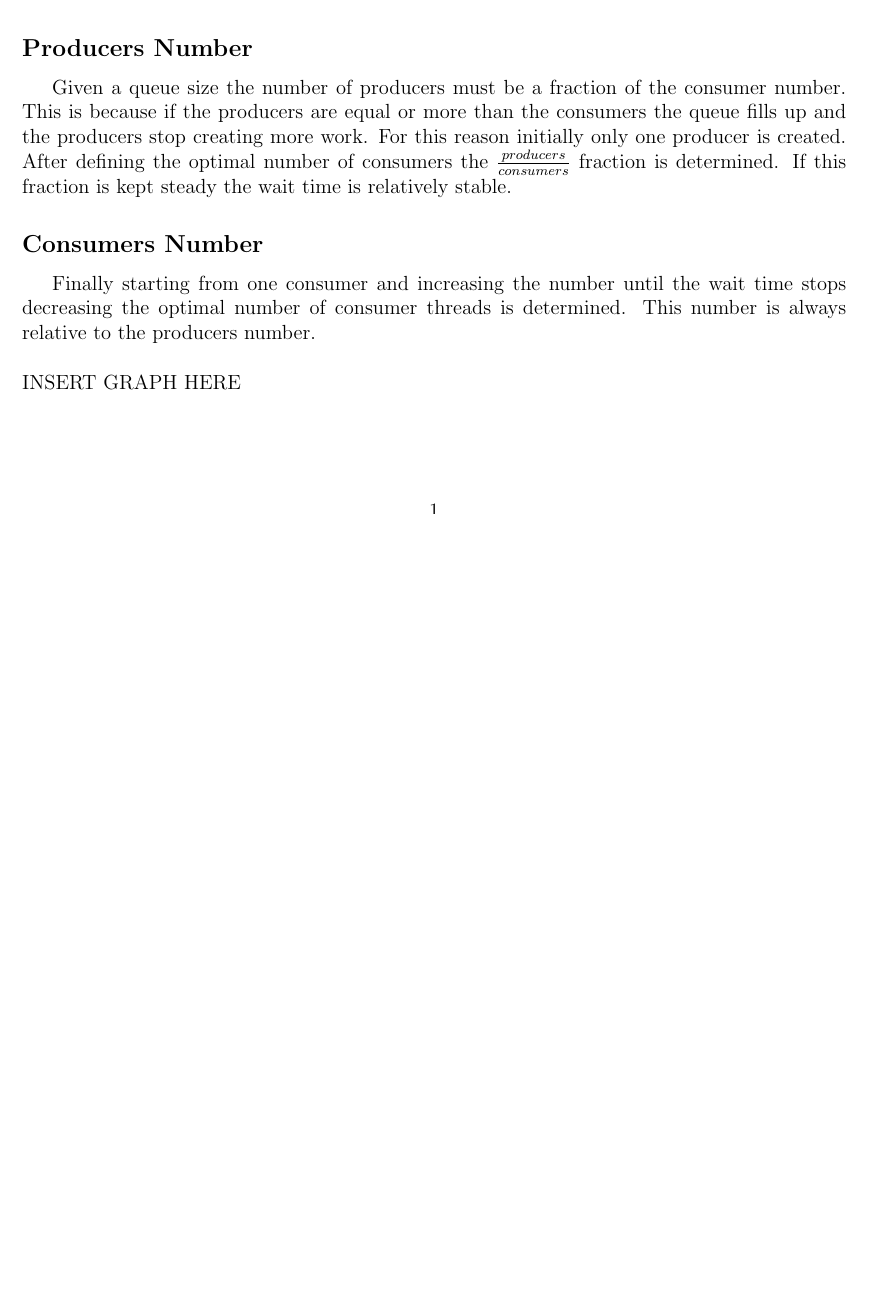
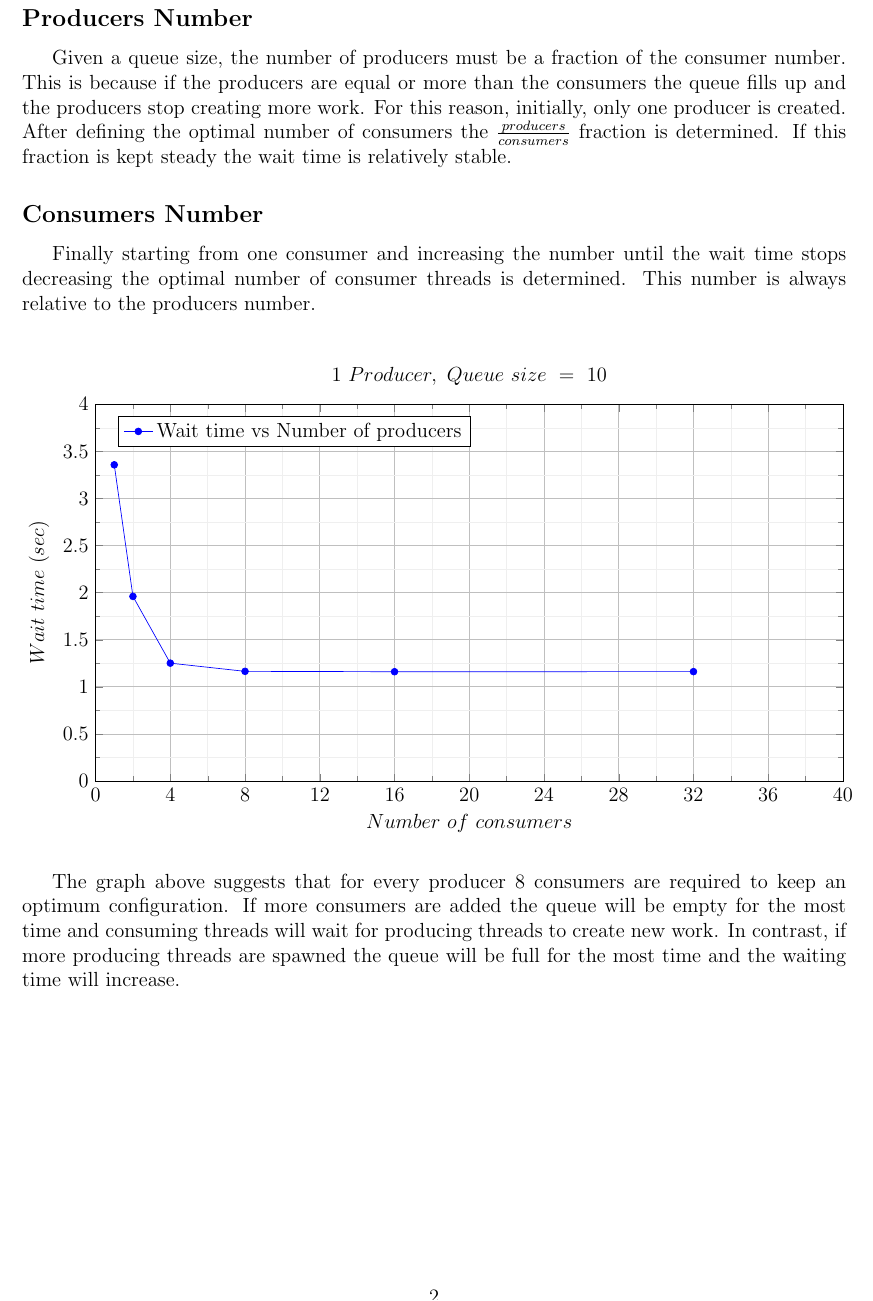
Before and after one commit to Billkyriaf/rtes_1, a LaTeX document (report/report.tex): part of page 2 of 2 before the commit and part of page 3 of 3 after it, cut so that both start at the same text, the shorter picture padded with empty space. Compiled offline with pdfLaTeX.

Commit message:
Report diagrams

```diff
--- a/report/report.tex
+++ b/report/report.tex
@@ -4,6 +4,9 @@
 \usepackage{hyphenat}
 \usepackage{indentfirst}
 \usepackage{geometry}
+\usepackage{pgfplots}
+\usepackage{float}
+\usepackage{subfig}
 
 % Hyphenation
 \hyphenpenalty 10000
@@ -17,7 +20,8 @@
 \author{Kyriafinis Vasilis, 9797}
 \date{March 11, 2022}
 
-
+% plots
+\pgfplotsset{compat = newest}
 
 \begin{document}
     \maketitle
@@ -55 +57,0 @@
-    \noindent INSERT GRAPH HERE
@@ -56,9 +92,9 @@
 
     \subsection*{Producers Number}
 
-    Given a queue size the number of producers must be a fraction of the consumer number. This is because if the
+    Given a queue size, the number of producers must be a fraction of the consumer number. This is because if the
     producers are equal or more than the consumers the queue fills up and the producers stop creating more work.
-    For this reason initially only one producer is created. After defining the optimal number of consumers the
+    For this reason, initially, only one producer is created. After defining the optimal number of consumers the
     $ \frac{producers}{consumers}$ fraction is determined. If this fraction is kept steady the wait time is
     relatively stable.
 
@@ -67,7 +103,41 @@
     Finally starting from one consumer and increasing the number until the wait time stops decreasing the optimal
     number of consumer threads is determined. This number is always relative to the producers number.
     \\
-    \\
-    \noindent INSERT GRAPH HERE
+    \pgfplotstableread{prod_con_results.txt}{\table}
 
+    \begin{figure}[H]\centering
+    \begin{tikzpicture}
+        \begin{axis}[
+            title style={anchor=north,yshift=20},
+            title = {$1\ Producer,\ Queue\ size\ =\ 10$},            xmin = 0, xmax = 40,
+            ymin = 0, ymax = 4,
+            xtick distance = 4,
+            ytick distance = .5,
+            grid = both,
+            minor tick num = 1,
+            major grid style = {lightgray},
+            minor grid style = {lightgray!25},
+            width = \textwidth,
+            height = 0.55\textwidth,
+            legend cell align = {left},
+            legend pos = north west,
+            xlabel = {$Number\ of\ consumers$},
+            ylabel = {$Wait\ time\ (sec)$},
+        ]
+
+            \addplot[blue, mark = *] table [x = {x}, y = {y1}] {\table};
+
+            \legend{
+                Wait time vs Number of producers,
+            }
+
+        \end{axis}
+
+    \end{tikzpicture}
+    \end{figure}
+
+    The graph above suggests that for every producer 8 consumers are required to keep an optimum configuration.
+    If more consumers are added the queue will be empty for the most time and consuming threads will wait for
+    producing threads to create new work. In contrast, if more producing threads are spawned the queue will be
+    full for the most time and the waiting time will increase.
 \end{document}
```
Also changed, not shown: report/prod_con_results.txt (added, +7 -0 lines), report/results.txt (added, +11 -0 lines), report/report.pdf, report/report.tex (43 more changed lines), 6 other files.
